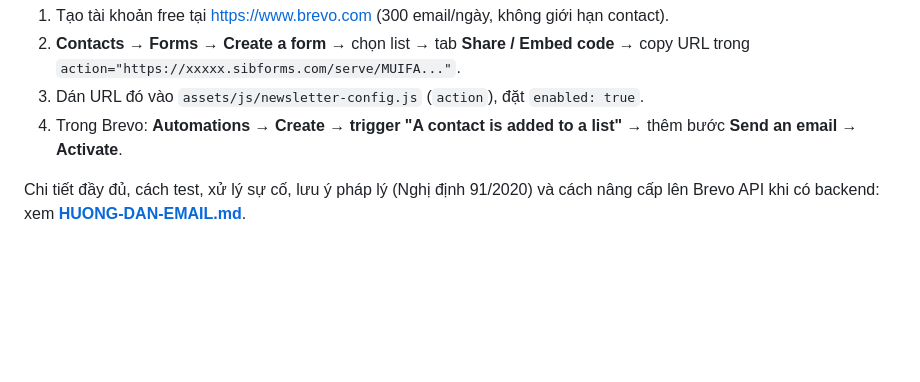
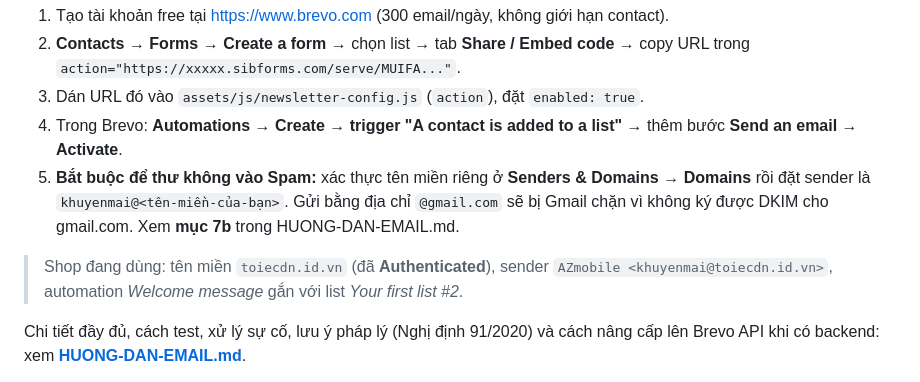
Before and after one commit to happyBirgh001/AZmobile, a Markdown page: README.md, the part around the change. Rendered like a GitHub page; blank space fills up the shorter version.

Commit message:
Xac thuc ten mien toiecdn.id.vn: them muc 7b huong dan DKIM/DMARC + sender

```diff
--- a/README.md
+++ b/README.md
@@ -194,6 +194,12 @@ Khi khách tạo tài khoản và tick ô *"Tôi đồng ý nhận email khuyế
 3. Dán URL đó vào `assets/js/newsletter-config.js` (`action`), đặt `enabled: true`.
 4. Trong Brevo: **Automations → Create → trigger "A contact is added to a list"** → thêm
    bước **Send an email** → **Activate**.
+5. **Bắt buộc để thư không vào Spam:** xác thực tên miền riêng ở **Senders & Domains → Domains**
+   rồi đặt sender là `khuyenmai@<tên-miền-của-bạn>`. Gửi bằng địa chỉ `@gmail.com` sẽ bị Gmail
+   chặn vì không ký được DKIM cho gmail.com. Xem **mục 7b** trong HUONG-DAN-EMAIL.md.
+
+> Shop đang dùng: tên miền `toiecdn.id.vn` (đã **Authenticated**), sender
+> `AZmobile <khuyenmai@toiecdn.id.vn>`, automation *Welcome message* gắn với list *Your first list #2*.
 
 Chi tiết đầy đủ, cách test, xử lý sự cố, lưu ý pháp lý (Nghị định 91/2020) và cách nâng cấp
 lên Brevo API khi có backend: xem **[HUONG-DAN-EMAIL.md](HUONG-DAN-EMAIL.md)**.
```
Also changed, not shown: HUONG-DAN-EMAIL.md (+62 -1 lines).
